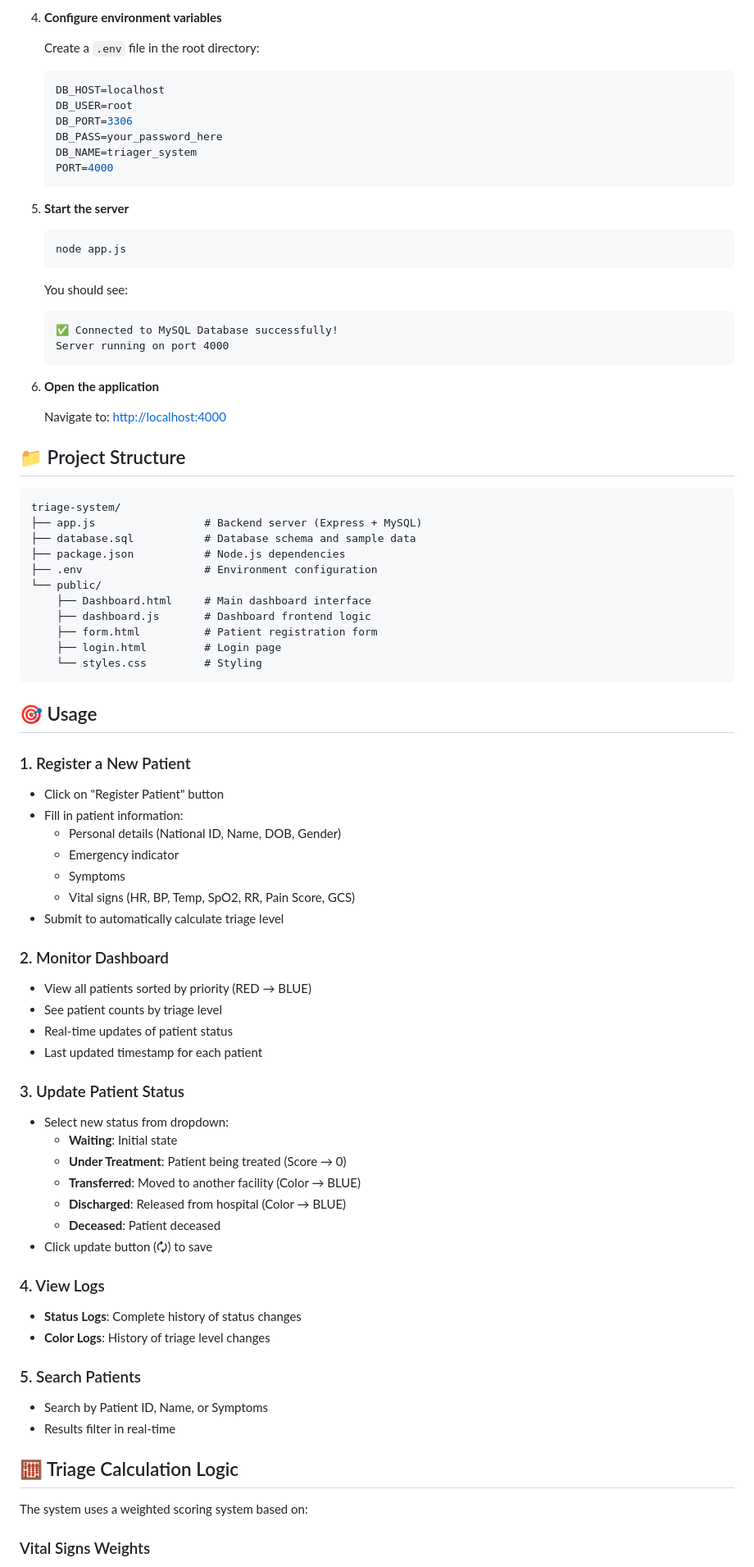
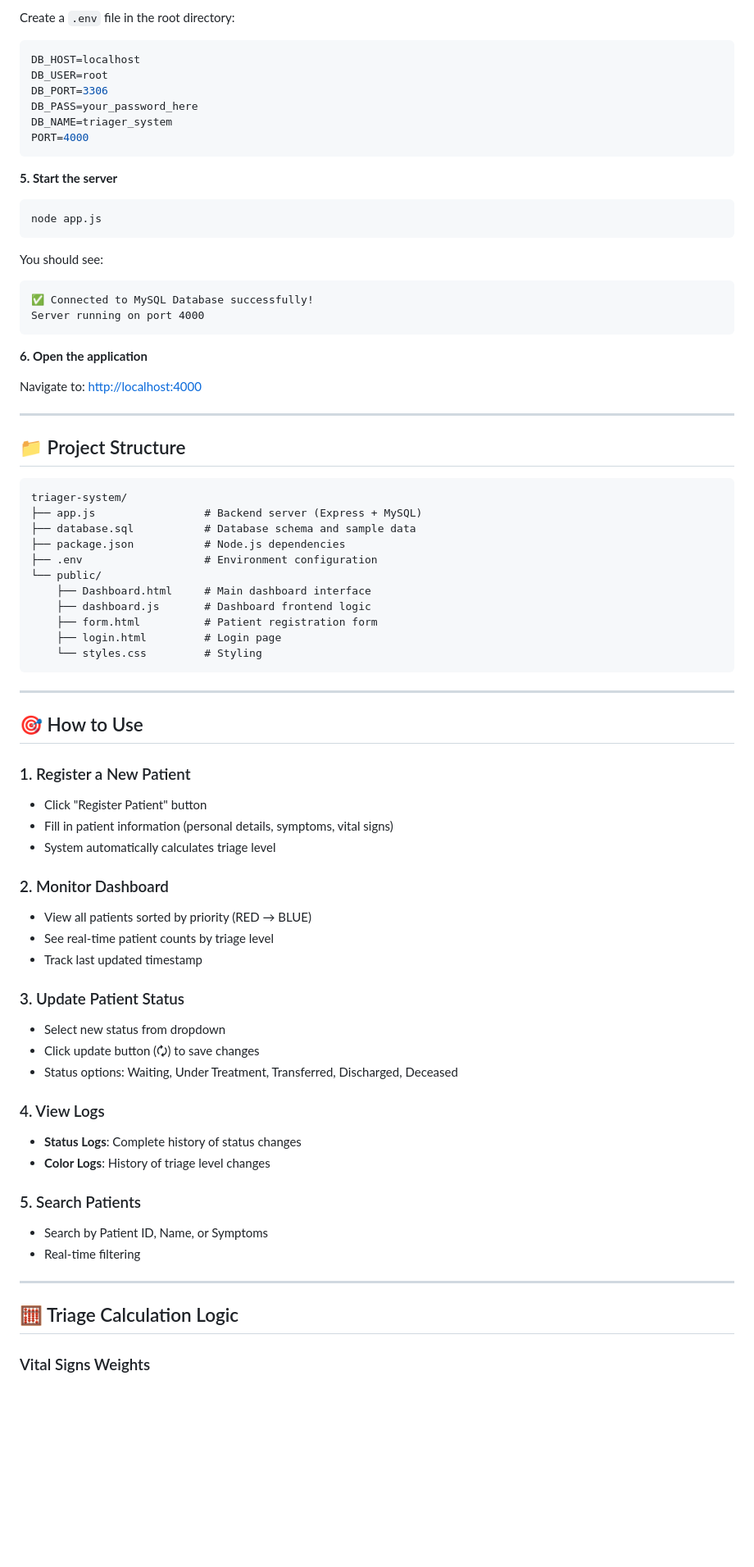
Before and after one commit to earthslipz/ER-new, a Markdown page: README.md, the part around one of its changes. Shown at 82% size. GitHub-like rendering; blank space fills up the shorter version.

````diff
--- a/README.md
+++ b/README.md
@@ -55,35 +78,35 @@ Before you begin, ensure you have the following installed:
 
-4. **Configure environment variables**
+Create a `.env` file in the root directory:
+```env
+DB_HOST=localhost
+DB_USER=root
+DB_PORT=3306
+DB_PASS=your_password_here
+DB_NAME=triager_system
+PORT=4000
+```
 
-   Create a `.env` file in the root directory:
-   ```env
-   DB_HOST=localhost
-   DB_USER=root
-   DB_PORT=3306
-   DB_PASS=your_password_here
-   DB_NAME=triager_system
-   PORT=4000
-   ```
+**5. Start the server**
+```bash
+node app.js
+```
 
-5. **Start the server**
-   ```bash
-   node app.js
-   ```
+You should see:
+```
+✅ Connected to MySQL Database successfully!
+Server running on port 4000
+```
 
-   You should see:
-   ```
-   ✅ Connected to MySQL Database successfully!
-   Server running on port 4000
-   ```
+**6. Open the application**
 
-6. **Open the application**
+Navigate to: [http://localhost:4000](http://localhost:4000)
 
-   Navigate to: [http://localhost:4000](http://localhost:4000)
+---
 
 ## 📁 Project Structure
 
 ```
-triage-system/
+triager-system/
 ├── app.js                 # Backend server (Express + MySQL)
 ├── database.sql           # Database schema and sample data
 ├── package.json           # Node.js dependencies
@@ -96,31 +119,24 @@ triage-system/
     └── styles.css         # Styling
 ```
 
-## 🎯 Usage
+---
+
+## 🎯 How to Use
 
 ### 1. Register a New Patient
-- Click on "Register Patient" button
-- Fill in patient information:
-  - Personal details (National ID, Name, DOB, Gender)
-  - Emergency indicator
-  - Symptoms
-  - Vital signs (HR, BP, Temp, SpO2, RR, Pain Score, GCS)
-- Submit to automatically calculate triage level
+- Click "Register Patient" button
+- Fill in patient information (personal details, symptoms, vital signs)
+- System automatically calculates triage level
 
 ### 2. Monitor Dashboard
 - View all patients sorted by priority (RED → BLUE)
-- See patient counts by triage level
-- Real-time updates of patient status
-- Last updated timestamp for each patient
+- See real-time patient counts by triage level
+- Track last updated timestamp
 
 ### 3. Update Patient Status
-- Select new status from dropdown:
-  - **Waiting**: Initial state
-  - **Under Treatment**: Patient being treated (Score → 0)
-  - **Transferred**: Moved to another facility (Color → BLUE)
-  - **Discharged**: Released from hospital (Color → BLUE)
-  - **Deceased**: Patient deceased
-- Click update button (🗘) to save
+- Select new status from dropdown
+- Click update button (🗘) to save changes
+- Status options: Waiting, Under Treatment, Transferred, Discharged, Deceased
 
 ### 4. View Logs
 - **Status Logs**: Complete history of status changes
@@ -128,10 +144,10 @@ triage-system/
 
 ### 5. Search Patients
 - Search by Patient ID, Name, or Symptoms
-- Results filter in real-time
+- Real-time filtering
+
+---
 
 ## 🧮 Triage Calculation Logic
 
-The system uses a weighted scoring system based on:
-
 ### Vital Signs Weights
````
Also changed, not shown: other parts of README.md (+91 -89 lines).
